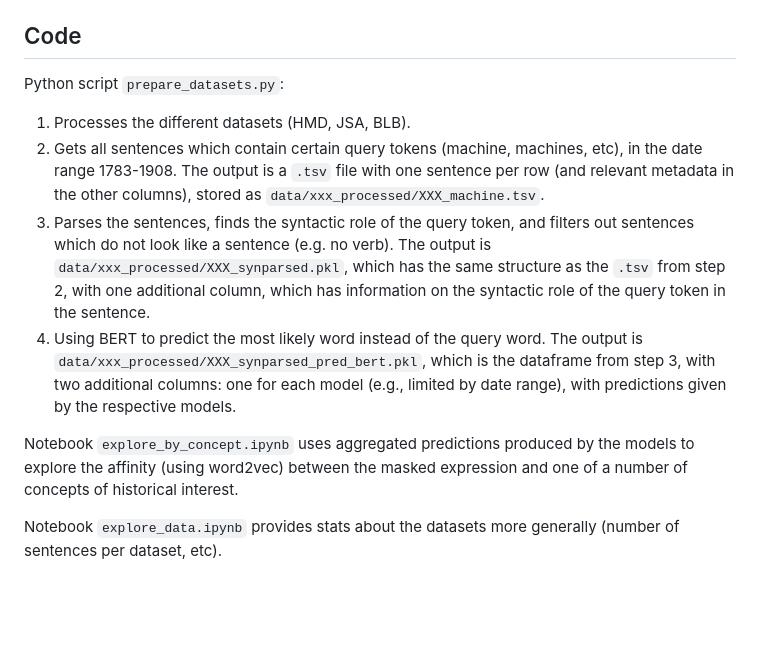
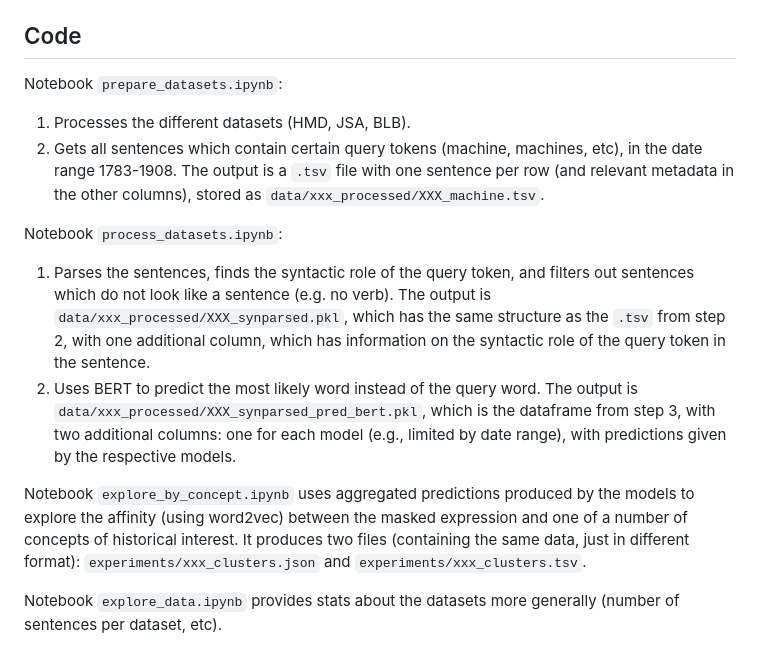
Before and after one commit to Living-with-machines/TheLivingMachine, a Markdown page: README.md, the part around the change. GitHub-like rendering; blank space fills up the shorter version.

```diff
--- a/README.md
+++ b/README.md
@@ -35,12 +35,14 @@ Then, run the following commands:
 
 ## Code
 
-Python script `prepare_datasets.py`:
+Notebook `prepare_datasets.ipynb`:
 1. Processes the different datasets (HMD, JSA, BLB).
 2. Gets all sentences which contain certain query tokens (machine, machines, etc), in the date range 1783-1908. The output is a `.tsv` file with one sentence per row (and relevant metadata in the other columns), stored as `data/xxx_processed/XXX_machine.tsv`.
-3. Parses the sentences, finds the syntactic role of the query token, and filters out sentences which do not look like a sentence (e.g. no verb). The output is `data/xxx_processed/XXX_synparsed.pkl`, which has the same structure as the `.tsv` from step 2, with one additional column, which has information on the syntactic role of the query token in the sentence.
-4. Using BERT to predict the most likely word instead of the query word. The output is `data/xxx_processed/XXX_synparsed_pred_bert.pkl`, which is the dataframe from step 3, with two additional columns: one for each model (e.g., limited by date range), with predictions given by the respective models.
 
-Notebook `explore_by_concept.ipynb` uses aggregated predictions produced by the models to explore the affinity (using word2vec) between the masked expression and one of a number of concepts of historical interest.
+Notebook `process_datasets.ipynb`:
+1. Parses the sentences, finds the syntactic role of the query token, and filters out sentences which do not look like a sentence (e.g. no verb). The output is `data/xxx_processed/XXX_synparsed.pkl`, which has the same structure as the `.tsv` from step 2, with one additional column, which has information on the syntactic role of the query token in the sentence.
+2. Uses BERT to predict the most likely word instead of the query word. The output is `data/xxx_processed/XXX_synparsed_pred_bert.pkl`, which is the dataframe from step 3, with two additional columns: one for each model (e.g., limited by date range), with predictions given by the respective models.
+
+Notebook `explore_by_concept.ipynb` uses aggregated predictions produced by the models to explore the affinity (using word2vec) between the masked expression and one of a number of concepts of historical interest. It produces two files (containing the same data, just in different format): `experiments/xxx_clusters.json` and `experiments/xxx_clusters.tsv`.
 
 Notebook `explore_data.ipynb` provides stats about the datasets more generally (number of sentences per dataset, etc).
```
